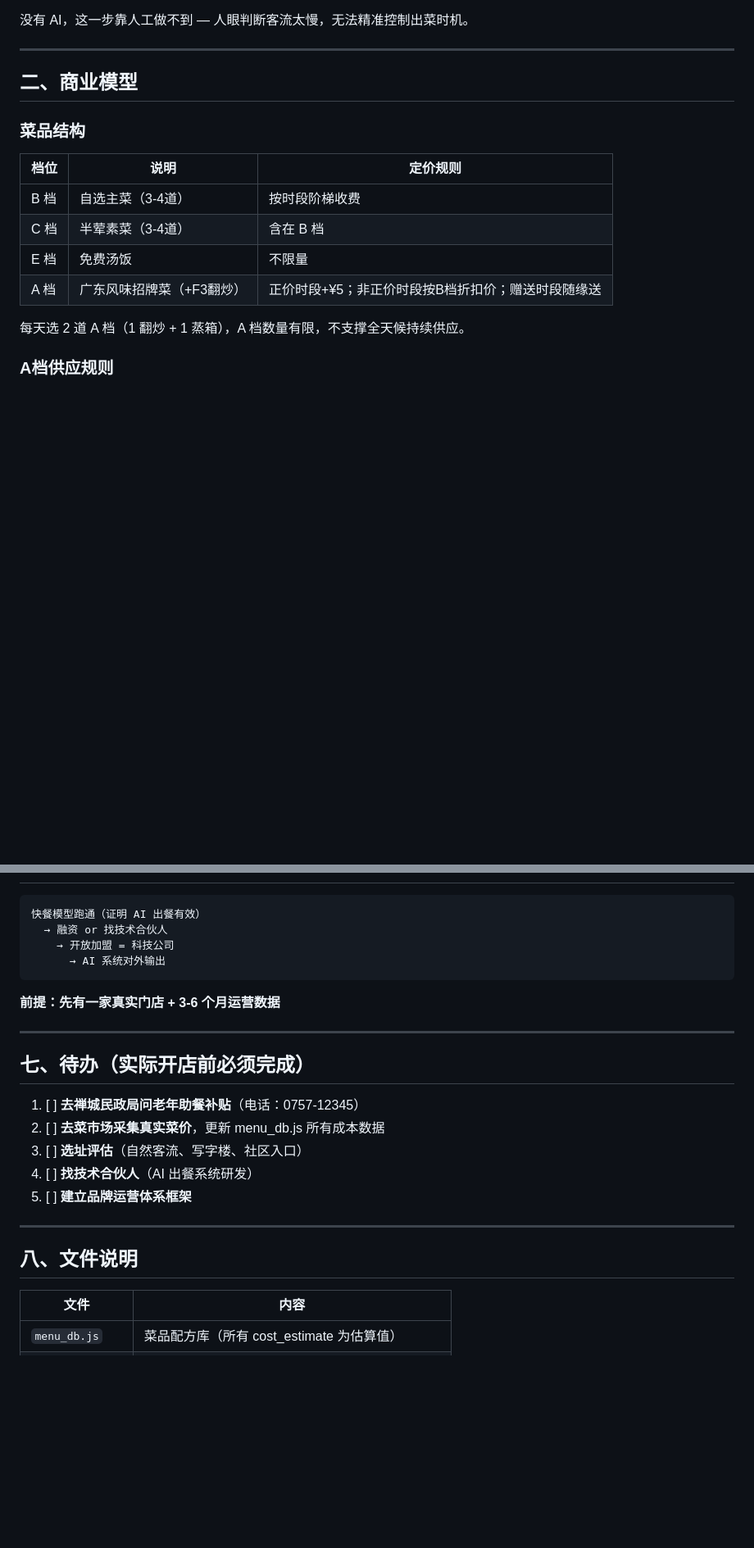
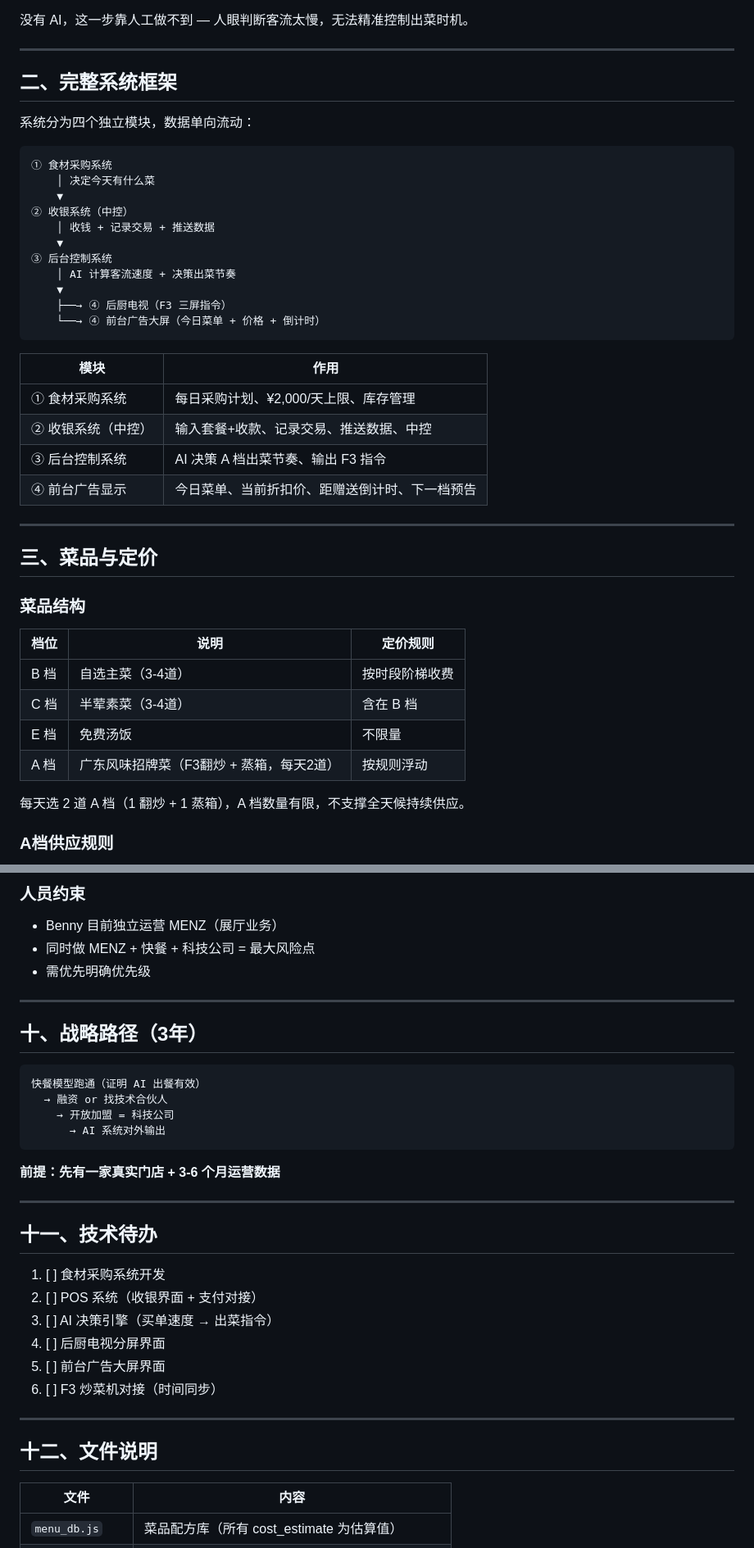
Before and after one commit to menzexhibition/menz-food-pos, a Markdown page: README.md, 2 parts joined by grey strips. Shown at 82% size. Drawn GitHub-style; blank space fills up the shorter version.

````diff
--- a/README.md
+++ b/README.md
@@ -15,7 +15,34 @@
 
 ---
 
-## 二、商业模型
+## 二、完整系统框架
+
+系统分为四个独立模块，数据单向流动：
+
+```
+① 食材采购系统
+    │ 决定今天有什么菜
+    ▼
+② 收银系统（中控）
+    │ 收钱 + 记录交易 + 推送数据
+    ▼
+③ 后台控制系统
+    │ AI 计算客流速度 + 决策出菜节奏
+    ▼
+    ├──→ ④ 后厨电视（F3 三屏指令）
+    └──→ ④ 前台广告大屏（今日菜单 + 价格 + 倒计时）
+```
+
+| 模块 | 作用 |
+|------|------|
+| ① 食材采购系统 | 每日采购计划、¥2,000/天上限、库存管理 |
+| ② 收银系统（中控）| 输入套餐+收款、记录交易、推送数据、中控 |
+| ③ 后台控制系统 | AI 决策 A 档出菜节奏、输出 F3 指令 |
+| ④ 前台广告显示 | 今日菜单、当前折扣价、距赠送倒计时、下一档预告 |
+
+---
+
+## 三、菜品与定价
 
 ### 菜品结构
 
@@ -24,7 +51,7 @@
 | B 档 | 自选主菜（3-4道）| 按时段阶梯收费 |
 | C 档 | 半荤素菜（3-4道）| 含在 B 档 |
 | E 档 | 免费汤饭 | 不限量 |
-| A 档 | 广东风味招牌菜（+F3翻炒）| 正价时段+¥5；非正价时段按B档折扣价；赠送时段随缘送 |
+| A 档 | 广东风味招牌菜（F3翻炒 + 蒸箱，每天2道）| 按规则浮动 |
 
 每天选 2 道 A 档（1 翻炒 + 1 蒸箱），A 档数量有限，不支撑全天候持续供应。
 
@@ -202,3 +245,11 @@
+### 人员约束
+- Benny 目前独立运营 MENZ（展厅业务）
+- 同时做 MENZ + 快餐 + 科技公司 = 最大风险点
+- 需优先明确优先级
+
+---
+
+## 十、战略路径（3年）
 
 ```
 快餐模型跑通（证明 AI 出餐有效）
@@ -211,17 +262,18 @@
 
 ---
 
-## 七、待办（实际开店前必须完成）
+## 十一、技术待办
 
-1. [ ] **去禅城民政局问老年助餐补贴**（电话：0757-12345）
-2. [ ] **去菜市场采集真实菜价**，更新 menu_db.js 所有成本数据
-3. [ ] **选址评估**（自然客流、写字楼、社区入口）
-4. [ ] **找技术合伙人**（AI 出餐系统研发）
-5. [ ] **建立品牌运营体系框架**
+1. [ ] 食材采购系统开发
+2. [ ] POS 系统（收银界面 + 支付对接）
+3. [ ] AI 决策引擎（买单速度 → 出菜指令）
+4. [ ] 后厨电视分屏界面
+5. [ ] 前台广告大屏界面
+6. [ ] F3 炒菜机对接（时间同步）
 
 ---
 
-## 八、文件说明
+## 十二、文件说明
 
 | 文件 | 内容 |
 |------|------|
````
Also changed, not shown: other parts of README.md (+69 -53 lines).
